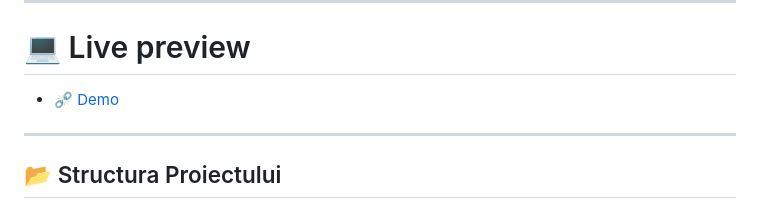
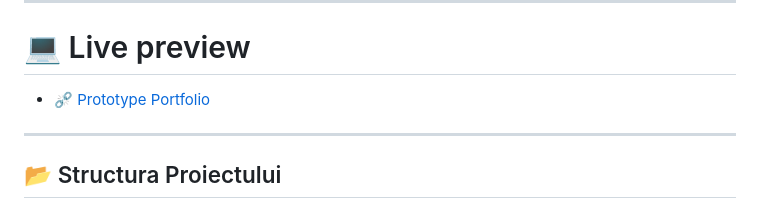
Before and after one commit to xAndreiix/Portofoliu_Personal, a Markdown page: README.md, the part around the change. Rendered like a GitHub page.

```diff
--- a/README.md
+++ b/README.md
@@ -5,7 +5,7 @@ Bine ai venit în repository-ul meu oficial de portofoliu! Acest website este o
 ---
 
 # 💻 Live preview
-- [⛓️‍💥 Demo](https://portofoliu-personal-drab.vercel.app/)
+- [⛓️‍💥 Prototype Portfolio](https://portofoliu-personal-drab.vercel.app/)
 
 ---
 
```
